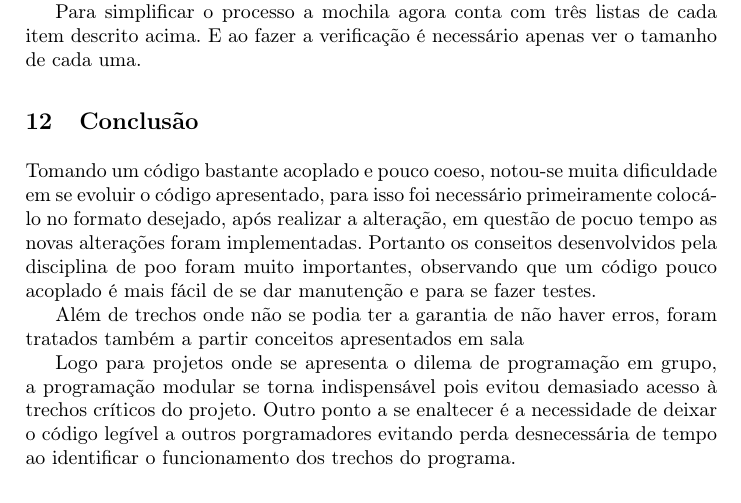
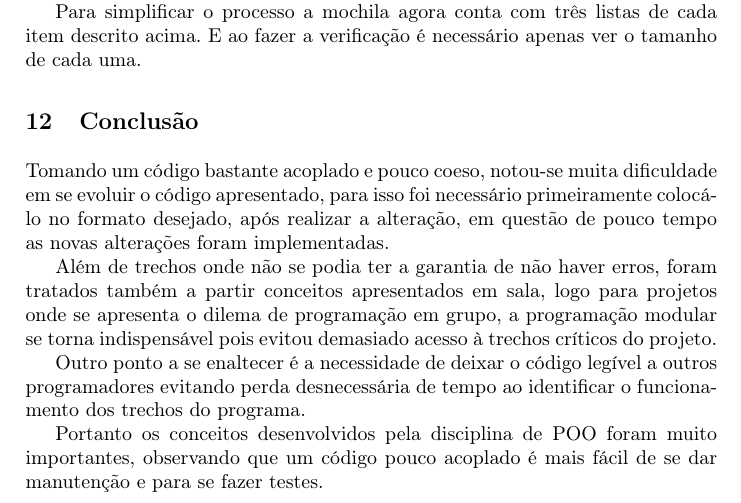
Before and after one commit to MillasNasser/TP2---Correcao, a LaTeX paper (Documentação/typeinst.tex): part of page 7 of 7, cut so that both start at the same text. Compiled offline with pdfLaTeX.

Commit message:
Melhorou conclusão

```diff
--- a/Documentação/typeinst.tex
+++ b/Documentação/typeinst.tex
@@ -220,12 +220,13 @@ Houve também pontos em que o código estava seguindo os conceitos de POO. O enc
 		Para simplificar o processo a mochila agora conta com três listas de cada item descrito acima. E ao fazer a verificação é necessário apenas ver o tamanho de cada uma.
 
 \section{Conclusão}
-	Tomando um código bastante acoplado e pouco coeso, notou-se muita dificuldade em se evoluir o código apresentado, para isso foi necessário primeiramente colocá-lo no formato desejado, após realizar a alteração, em questão de pocuo tempo as novas alterações foram implementadas. Portanto os conseitos desenvolvidos pela disciplina de poo foram muito importantes, observando que um código pouco acoplado é mais fácil de se dar manutenção e para se fazer testes.
+	Tomando um código bastante acoplado e pouco coeso, notou-se muita dificuldade em se evoluir o código apresentado, para isso foi necessário primeiramente colocá-lo no formato desejado, após realizar a alteração, em questão de pouco tempo as novas alterações foram implementadas.
 
-	Além de trechos onde não se podia ter a garantia de não haver erros, foram tratados também a partir conceitos apresentados em sala
+	Além de trechos onde não se podia ter a garantia de não haver erros, foram tratados também a partir conceitos apresentados em sala,	logo para projetos onde se apresenta o dilema de programação em grupo, a programação modular se torna indispensável pois evitou demasiado acesso à trechos críticos do projeto.
 
-	Logo para projetos onde se apresenta o dilema de programação em grupo, a programação modular se torna indispensável pois evitou demasiado acesso à trechos críticos do projeto. Outro ponto a se enaltecer é a necessidade de deixar o código legível a outros porgramadores evitando perda desnecessária de tempo ao identificar o funcionamento dos trechos do programa.
+	Outro ponto a se enaltecer é a necessidade de deixar o código legível a outros programadores evitando perda desnecessária de tempo ao identificar o funcionamento dos trechos do programa.
 
+	Portanto os conceitos desenvolvidos pela disciplina de POO foram muito importantes, observando que um código pouco acoplado é mais fácil de se dar manutenção e para se fazer testes.
 %{\small (Example from Jensen K., Wirth N. (1991) Pascal user manual and
 %report. Springer, New York)}
 
```
